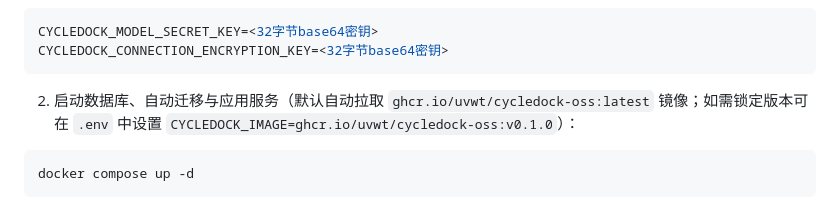
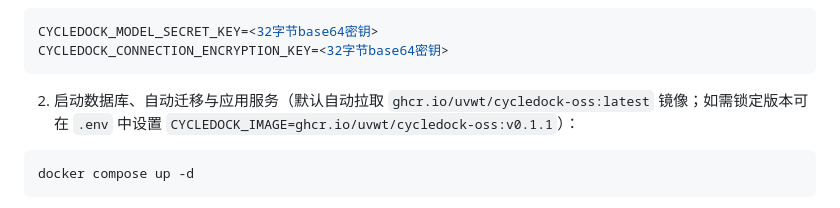
Before and after one commit to uvwt/CycleDock, a Markdown page: README.zh-CN.md, the part around the change. GitHub-like rendering.

````diff
--- a/README.zh-CN.md
+++ b/README.zh-CN.md
@@ -85,7 +85,7 @@ CYCLEDOCK_MODEL_SECRET_KEY=<32字节base64密钥>
 CYCLEDOCK_CONNECTION_ENCRYPTION_KEY=<32字节base64密钥>
 ```
 
-2. 启动数据库、自动迁移与应用服务（默认自动拉取 `ghcr.io/uvwt/cycledock-oss:latest` 镜像；如需锁定版本可在 `.env` 中设置 `CYCLEDOCK_IMAGE=ghcr.io/uvwt/cycledock-oss:v0.1.0`）：
+2. 启动数据库、自动迁移与应用服务（默认自动拉取 `ghcr.io/uvwt/cycledock-oss:latest` 镜像；如需锁定版本可在 `.env` 中设置 `CYCLEDOCK_IMAGE=ghcr.io/uvwt/cycledock-oss:v0.1.1`）：
 
 ```bash
 docker compose up -d
````
Also changed, not shown: README.md (+1 -1 lines), docs/install.md (+1 -1 lines).
